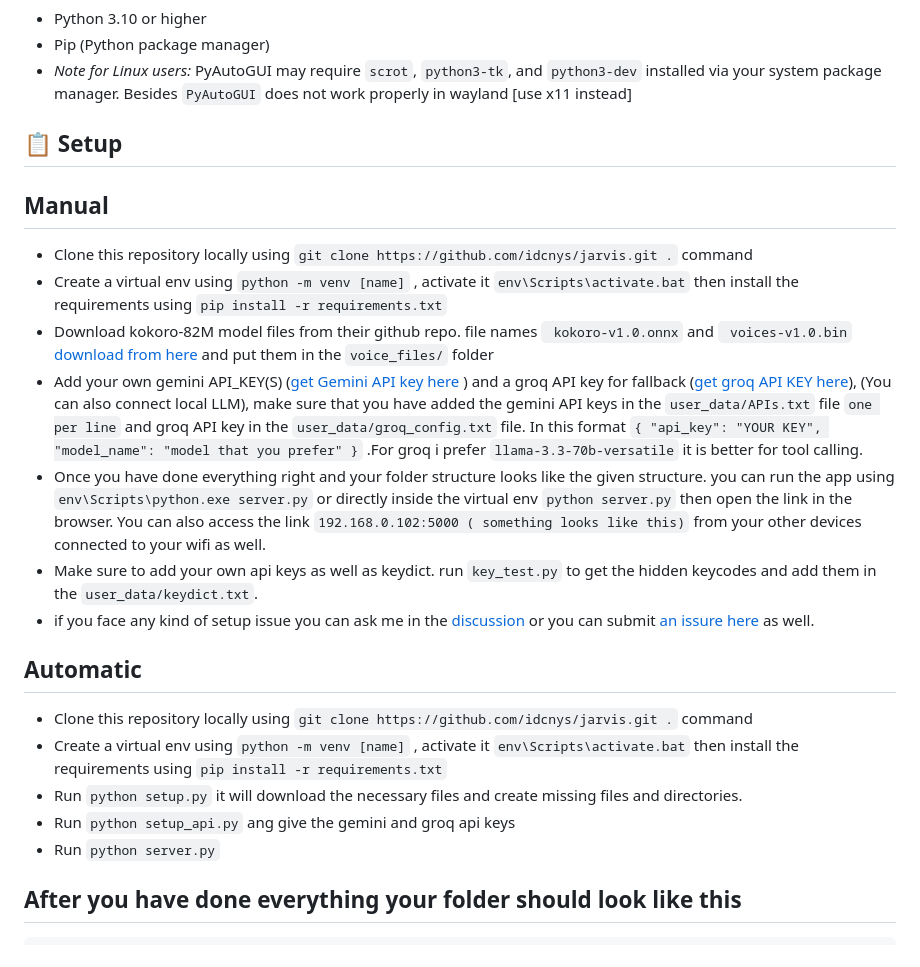
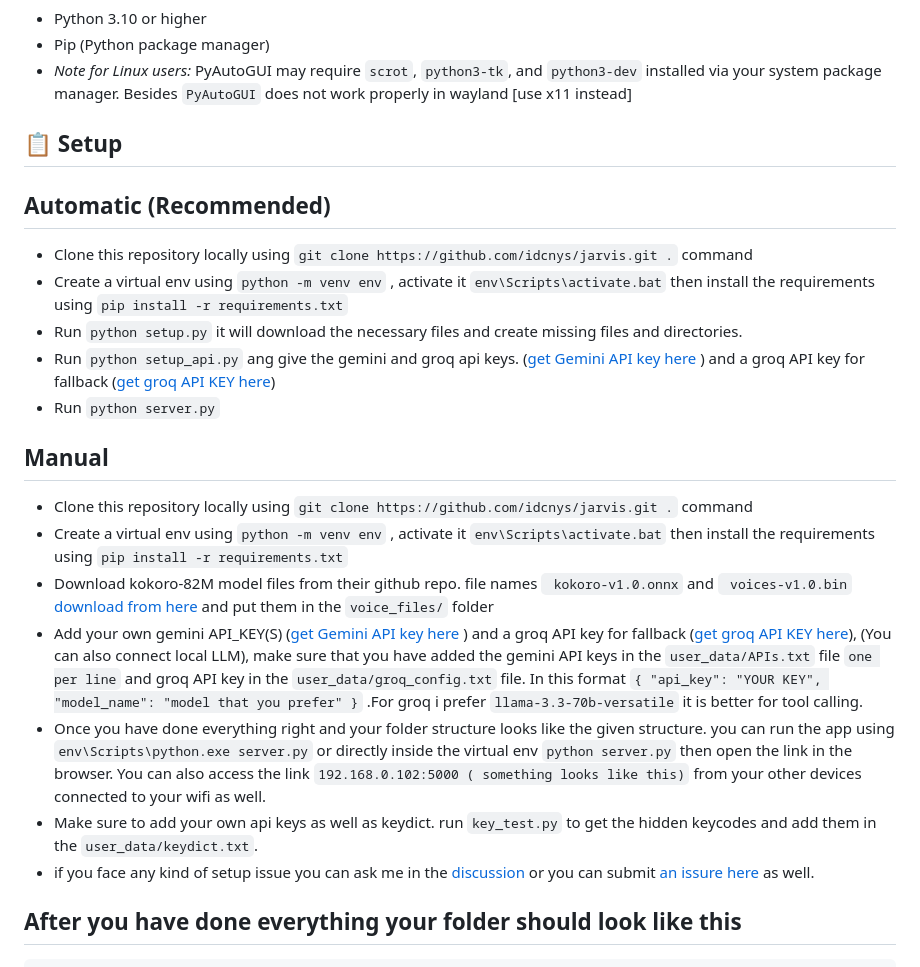
Before and after one commit to idcnys/jarvis, a Markdown page: README.md, the part around the change. Drawn GitHub-style.

```diff
--- a/README.md
+++ b/README.md
@@ -53,22 +53,23 @@ Before setting up, ensure you have the following installed on your host machine:
 
 ## 📋 Setup
 
+## Automatic (Recommended)
+* Clone this repository locally using `git clone https://github.com/idcnys/jarvis.git .` command
+* Create a virtual env using `python -m venv env` , activate it `env\Scripts\activate.bat` then install the requirements using `pip install -r requirements.txt`
+* Run `python setup.py` it will download the necessary files and create missing files and directories.
+* Run `python setup_api.py` ang give the gemini and groq api keys. ([get Gemini API key here](https://aistudio.google.com/app/api-keys) ) and a groq API key for fallback ([get groq API KEY here](https://console.groq.com/keys))
+* Run `python server.py`
+
+
 ## Manual
 
 * Clone this repository locally using `git clone https://github.com/idcnys/jarvis.git .` command
-* Create a virtual env using `python -m venv [name]` , activate it `env\Scripts\activate.bat` then install the requirements using `pip install -r requirements.txt`
+* Create a virtual env using `python -m venv env` , activate it `env\Scripts\activate.bat` then install the requirements using `pip install -r requirements.txt`
 * Download kokoro-82M model files from their github repo. file names ` kokoro-v1.0.onnx` and ` voices-v1.0.bin` [download from here](https://github.com/thewh1teagle/kokoro-onnx/releases/tag/model-files-v1.0) and put them in the `voice_files/` folder
 * Add your own gemini API_KEY(S) ([get Gemini API key here](https://aistudio.google.com/app/api-keys) ) and a groq API key for fallback ([get groq API KEY here](https://console.groq.com/keys)), (You can also connect local LLM), make sure that you have added the gemini API keys in the `user_data/APIs.txt` file `one per line` and groq API key in the `user_data/groq_config.txt` file. In this format `{ "api_key": "YOUR KEY", "model_name": "model that you prefer" }` .For groq i prefer `llama-3.3-70b-versatile` it is better for tool calling.
 * Once you have done everything right and your folder structure looks like the given structure. you can run the app using `env\Scripts\python.exe server.py` or directly inside the virtual env `python server.py` then open the link in the browser. You can also access the link `192.168.0.102:5000 ( something looks like this)` from your other devices connected to your wifi as well.
 * Make sure to add your own api keys as well as keydict. run `key_test.py` to get the hidden keycodes and add them in the `user_data/keydict.txt`.
 * if you face any kind of setup issue you can ask me in the [discussion](https://github.com/idcnys/jarvis/discussions) or you can submit [an issure here](https://github.com/idcnys/jarvis/issues) as well.
-
-## Automatic
-* Clone this repository locally using `git clone https://github.com/idcnys/jarvis.git .` command
-* Create a virtual env using `python -m venv [name]` , activate it `env\Scripts\activate.bat` then install the requirements using `pip install -r requirements.txt`
-* Run `python setup.py` it will download the necessary files and create missing files and directories.
-* Run `python setup_api.py` ang give the gemini and groq api keys
-* Run `python server.py`
 
 ##  After you have done everything your folder should look like this
 
```
